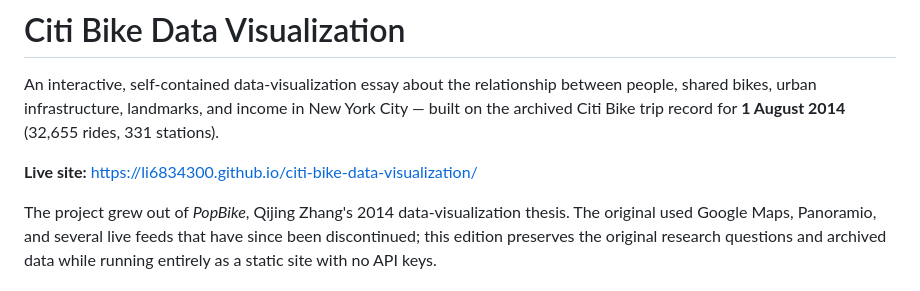
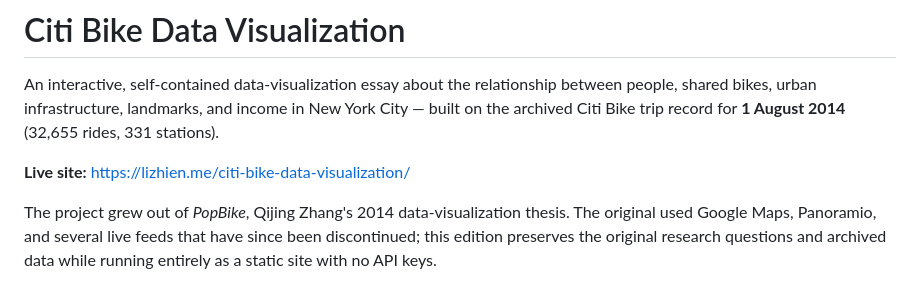
Before and after one commit to li6834300/citi-bike-data-visualization, a Markdown page: README.md, the part around the change. Rendered like a GitHub page.

Commit message:
Point README at the live URL
Pages serves this under the account's lizhien.me custom domain rather than
li6834300.github.io.

Co-Authored-By: Claude Opus 5 <noreply@anthropic.com>

```diff
--- a/README.md
+++ b/README.md
@@ -2,7 +2,7 @@
 
 An interactive, self-contained data-visualization essay about the relationship between people, shared bikes, urban infrastructure, landmarks, and income in New York City — built on the archived Citi Bike trip record for **1 August 2014** (32,655 rides, 331 stations).
 
-**Live site:** https://li6834300.github.io/citi-bike-data-visualization/
+**Live site:** https://lizhien.me/citi-bike-data-visualization/
 
 The project grew out of *PopBike*, Qijing Zhang's 2014 data-visualization thesis. The original used Google Maps, Panoramio, and several live feeds that have since been discontinued; this edition preserves the original research questions and archived data while running entirely as a static site with no API keys.
 
```
